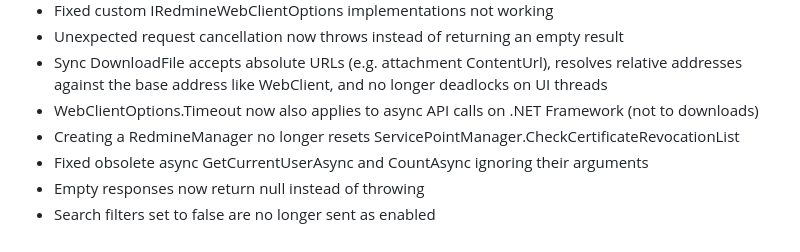
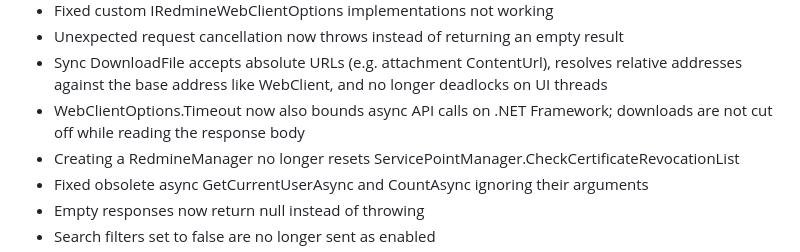
Before and after one commit to zapadi/redmine-net-api, a Markdown page: CHANGELOG.md, the part around the change. Rendered like a GitHub page.

Commit message:
docs(changelog): clarify timeout scope for downloads

```diff
--- a/CHANGELOG.md
+++ b/CHANGELOG.md
@@ -32,7 +32,7 @@
 *	Fixed custom IRedmineWebClientOptions implementations not working
 *	Unexpected request cancellation now throws instead of returning an empty result
 *	Sync DownloadFile accepts absolute URLs (e.g. attachment ContentUrl), resolves relative addresses against the base address like WebClient, and no longer deadlocks on UI threads
-*	WebClientOptions.Timeout now also applies to async API calls on .NET Framework (not to downloads)
+*	WebClientOptions.Timeout now also bounds async API calls on .NET Framework; downloads are not cut off while reading the response body
 *	Creating a RedmineManager no longer resets ServicePointManager.CheckCertificateRevocationList
 *	Fixed obsolete async GetCurrentUserAsync and CountAsync ignoring their arguments
 *	Empty responses now return null instead of throwing
```
